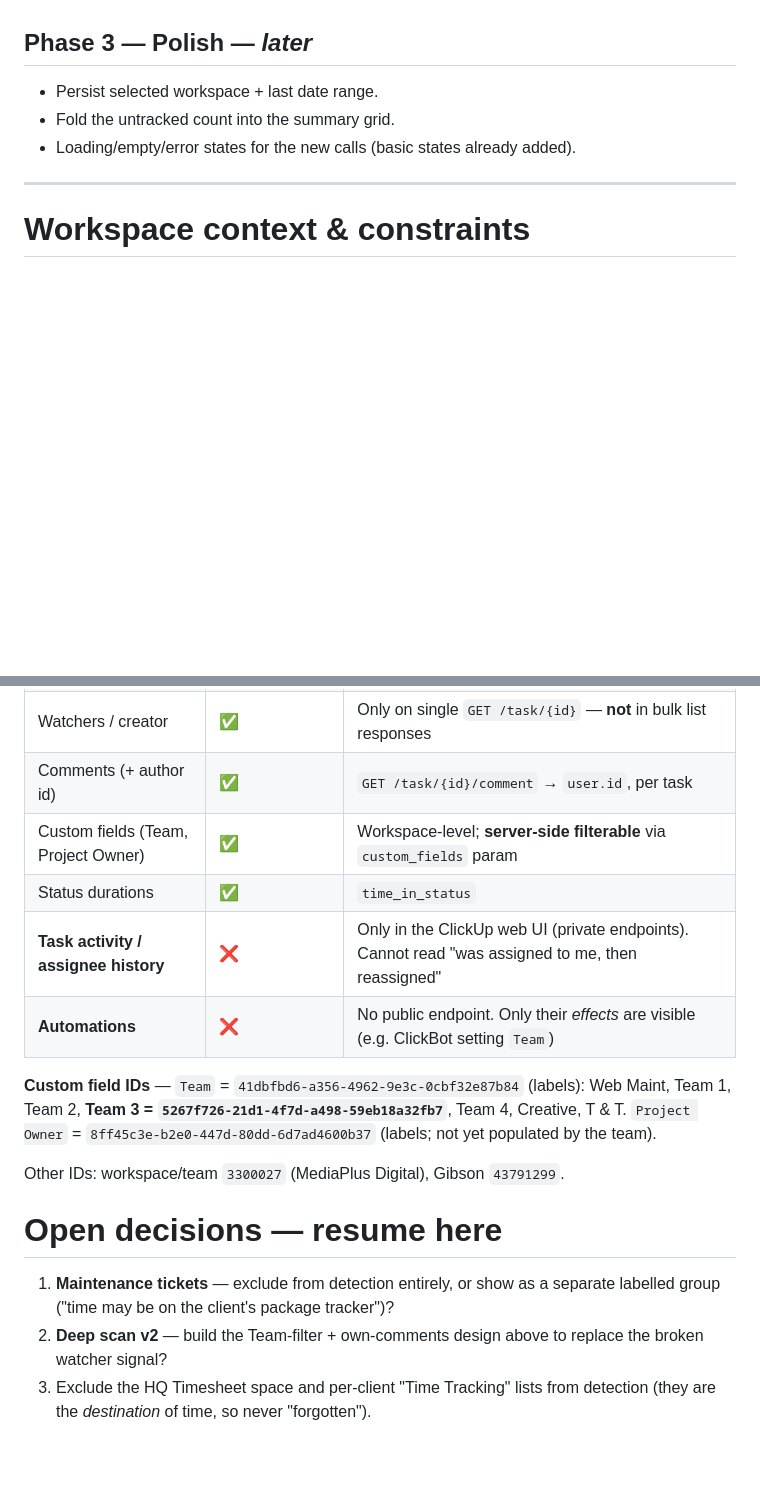
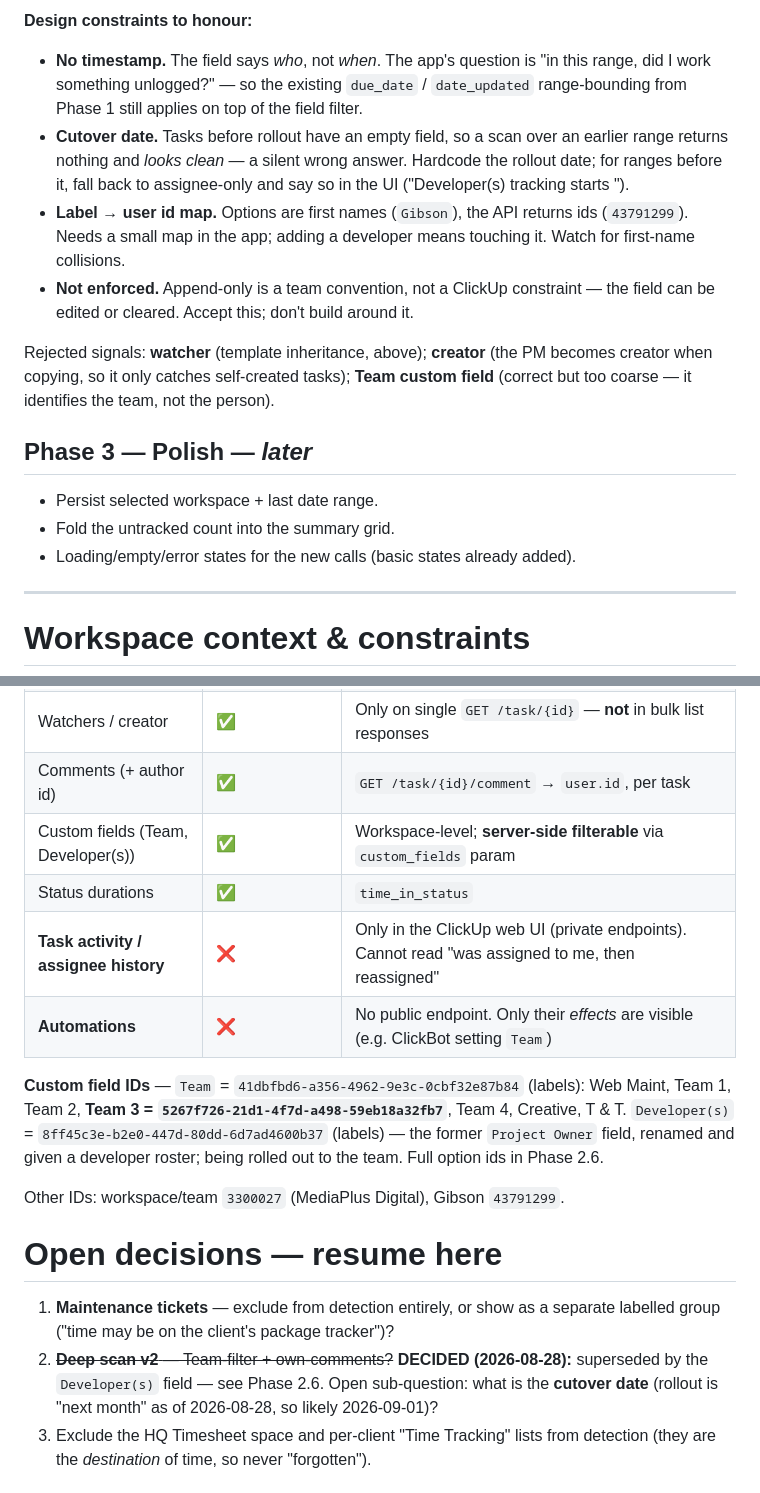
Before and after one commit to GibsonWan/clickup-time-track, a Markdown page: PLAN.md, 2 parts joined by grey strips. GitHub-like rendering; blank space fills up the shorter version.

```diff
--- a/PLAN.md
+++ b/PLAN.md
@@ -116,3 +132,18 @@ catches self-created tasks — possible weak secondary).
+**Design constraints to honour:**
+- **No timestamp.** The field says *who*, not *when*. The app's question is "in this range, did I work
+  something unlogged?" — so the existing `due_date` / `date_updated` range-bounding from Phase 1 still
+  applies on top of the field filter.
+- **Cutover date.** Tasks before rollout have an empty field, so a scan over an earlier range returns
+  nothing and *looks clean* — a silent wrong answer. Hardcode the rollout date; for ranges before it,
+  fall back to assignee-only and say so in the UI ("Developer(s) tracking starts <date>").
+- **Label → user id map.** Options are first names (`Gibson`), the API returns ids (`43791299`). Needs
+  a small map in the app; adding a developer means touching it. Watch for first-name collisions.
+- **Not enforced.** Append-only is a team convention, not a ClickUp constraint — the field can be
+  edited or cleared. Accept this; don't build around it.
+
+Rejected signals: **watcher** (template inheritance, above); **creator** (the PM becomes creator when
+copying, so it only catches self-created tasks); **Team custom field** (correct but too coarse — it
+identifies the team, not the person).
 
 ## Phase 3 — Polish — *later*
 - Persist selected workspace + last date range.
@@ -155,22 +186,24 @@ across all maintenance work. Must be fixed — see open decisions.
 | Tasks by assignee | ✅ | `assignees[]`, `due_date_gt/lt`, `date_updated_gt/lt`, `space_ids[]` |
 | Watchers / creator | ✅ | Only on single `GET /task/{id}` — **not** in bulk list responses |
 | Comments (+ author id) | ✅ | `GET /task/{id}/comment` → `user.id`, per task |
-| Custom fields (Team, Project Owner) | ✅ | Workspace-level; **server-side filterable** via `custom_fields` param |
+| Custom fields (Team, Developer(s)) | ✅ | Workspace-level; **server-side filterable** via `custom_fields` param |
 | Status durations | ✅ | `time_in_status` |
 | **Task activity / assignee history** | ❌ | Only in the ClickUp web UI (private endpoints). Cannot read "was assigned to me, then reassigned" |
 | **Automations** | ❌ | No public endpoint. Only their *effects* are visible (e.g. ClickBot setting `Team`) |
 
 **Custom field IDs** — `Team` = `41dbfbd6-a356-4962-9e3c-0cbf32e87b84` (labels): Web Maint, Team 1,
 Team 2, **Team 3 = `5267f726-21d1-4f7d-a498-59eb18a32fb7`**, Team 4, Creative, T & T.
-`Project Owner` = `8ff45c3e-b2e0-447d-80dd-6d7ad4600b37` (labels; not yet populated by the team).
+`Developer(s)` = `8ff45c3e-b2e0-447d-80dd-6d7ad4600b37` (labels) — the former `Project Owner` field,
+renamed and given a developer roster; being rolled out to the team. Full option ids in Phase 2.6.
 
 Other IDs: workspace/team `3300027` (MediaPlus Digital), Gibson `43791299`.
 
 # Open decisions — resume here
 1. **Maintenance tickets** — exclude from detection entirely, or show as a separate labelled group
    ("time may be on the client's package tracker")?
-2. **Deep scan v2** — build the Team-filter + own-comments design above to replace the broken watcher
-   signal?
+2. ~~**Deep scan v2** — Team-filter + own-comments?~~ **DECIDED (2026-08-28):** superseded by the
+   `Developer(s)` field — see Phase 2.6. Open sub-question: what is the **cutover date** (rollout is
+   "next month" as of 2026-08-28, so likely 2026-09-01)?
 3. Exclude the HQ Timesheet space and per-client "Time Tracking" lists from detection (they are the
    *destination* of time, so never "forgotten").
 
```
Also changed, not shown: other parts of PLAN.md (+42 -25 lines).
